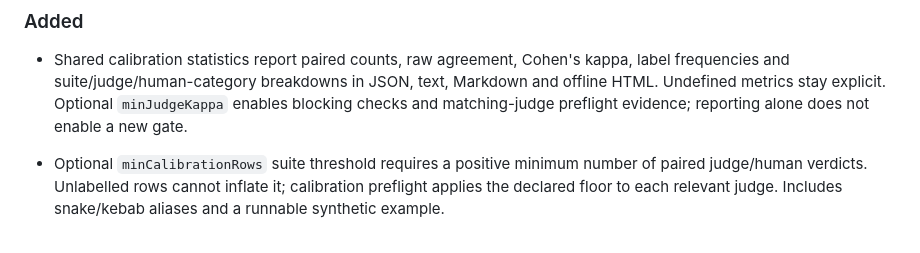
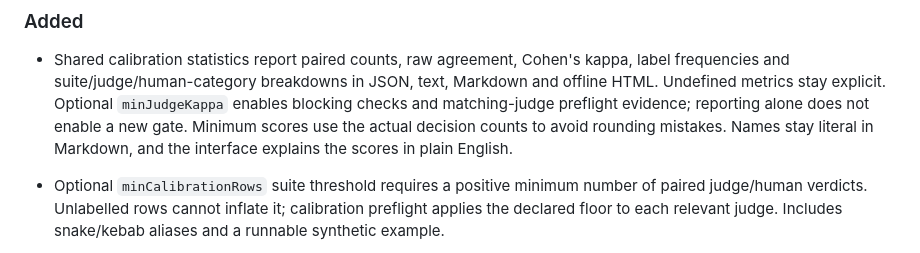
Before and after one commit to IcodeNet/eval-dashboards, a Markdown page: CHANGELOG.md, the part around the change. Drawn GitHub-style.

```diff
--- a/CHANGELOG.md
+++ b/CHANGELOG.md
@@ -31,7 +31,9 @@ and this project adheres to [Semantic Versioning](https://semver.org/spec/v2.0.0
   kappa, label frequencies and suite/judge/human-category breakdowns in JSON,
   text, Markdown and offline HTML. Undefined metrics stay explicit. Optional
   `minJudgeKappa` enables blocking checks and matching-judge preflight evidence;
-  reporting alone does not enable a new gate.
+  reporting alone does not enable a new gate. Minimum scores use the actual
+  decision counts to avoid rounding mistakes. Names stay literal in Markdown,
+  and the interface explains the scores in plain English.
 
 - Optional `minCalibrationRows` suite threshold requires a positive minimum
   number of paired judge/human verdicts. Unlabelled rows cannot inflate it;
```
Also changed, not shown: docs/calibration-statistics.md (+97 -57 lines), docs/images/calibration-statistics.png, docs/images/report-dark.png, docs/images/report-default.png, 10 other files.
